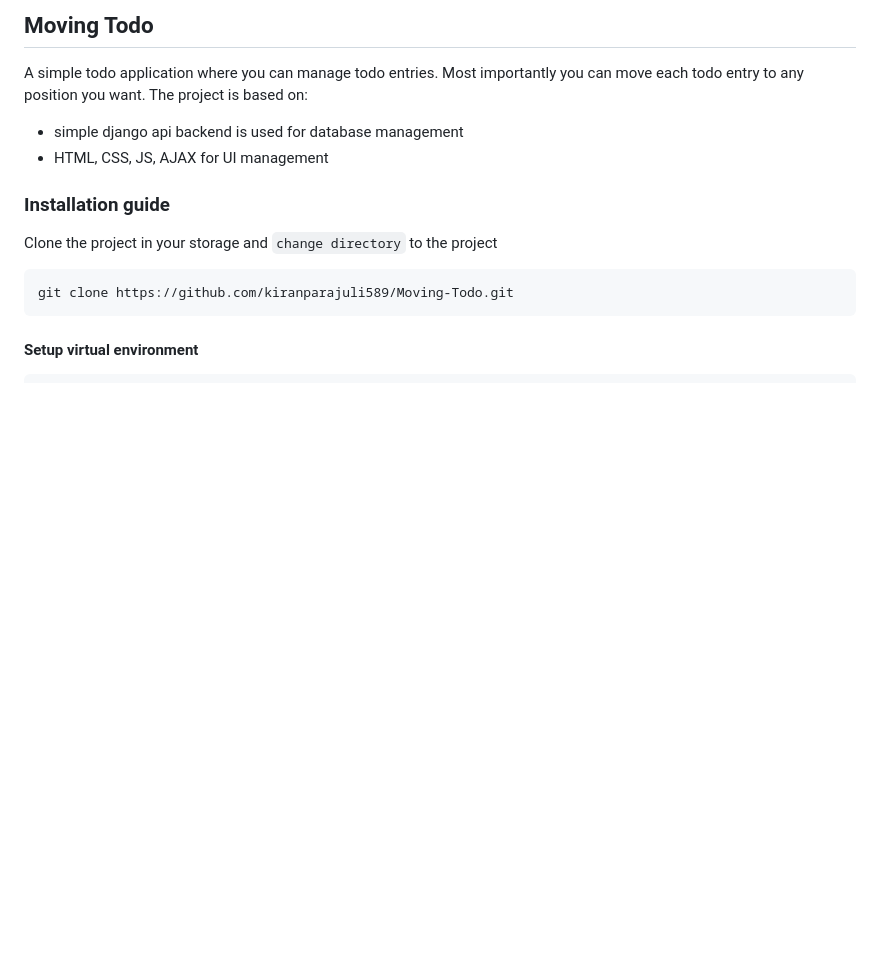
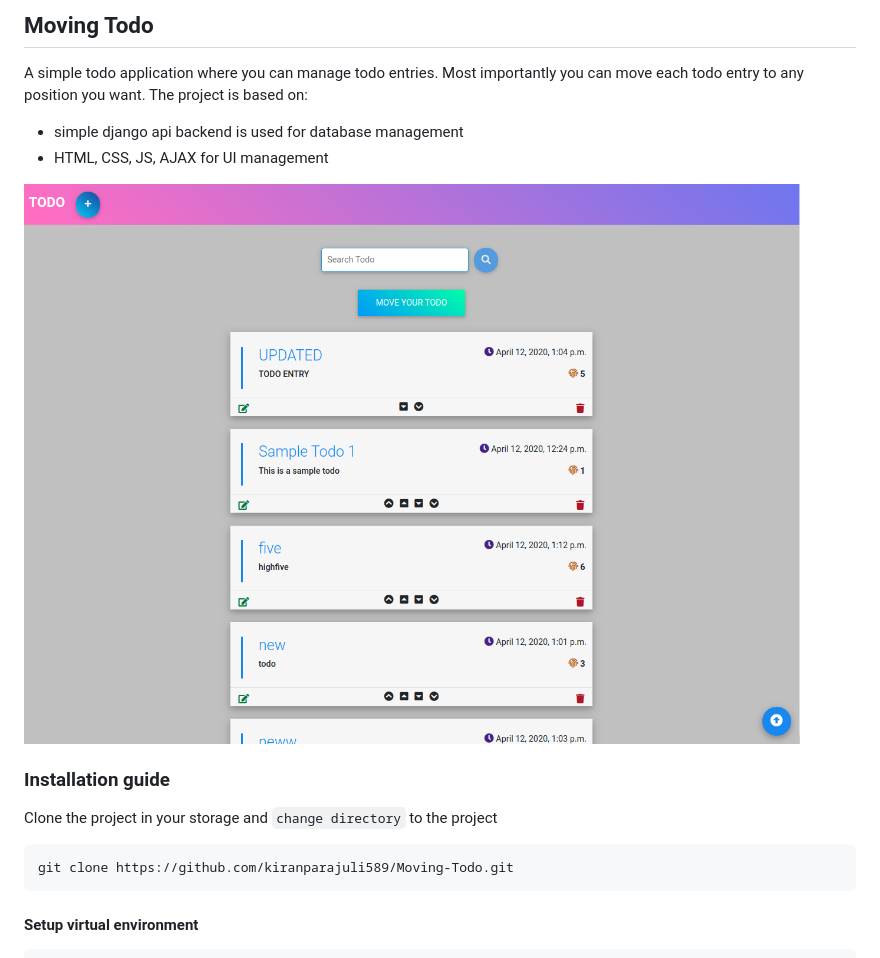
Before and after one commit to kiranparajuli589/Moving-Todo, a Markdown page: readme.md, the part around the change. Drawn GitHub-style; pictures changed too: Screenshot.png (added); blank space fills up the shorter version.

Commit message:
Added screenshot

```diff
--- a/readme.md
+++ b/readme.md
@@ -4,6 +4,8 @@ Most importantly you can move each todo entry to any position you want.
 The project is based on:
 - simple django api backend is used for database management
 - HTML, CSS, JS, AJAX for UI management
+
+![](Screenshot.png)
 
 ### Installation guide
 Clone the project in your storage and `change directory` to the project
```
